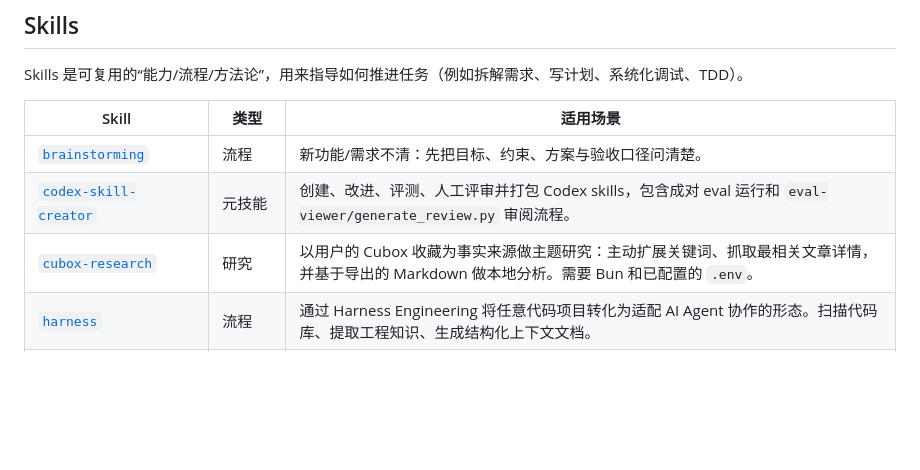
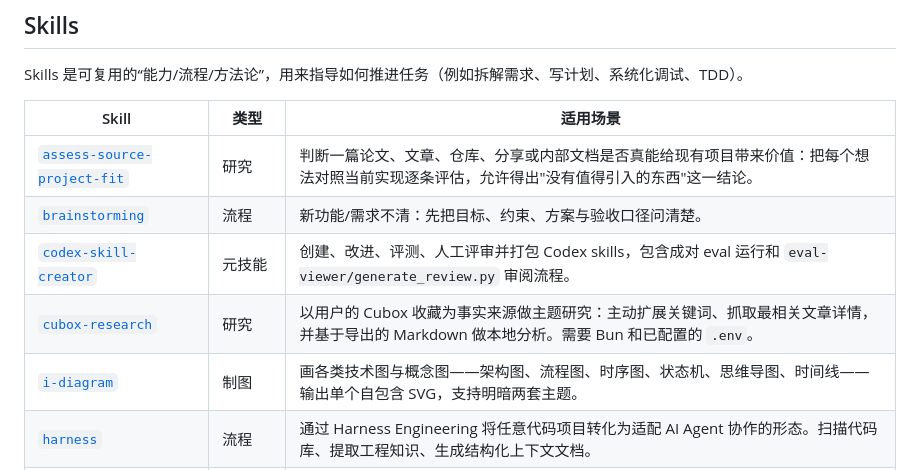
Before and after one commit to jtsang4/efficient-coding, a Markdown page: README_ZH.md, the part around the change. Rendered like a GitHub page; blank space fills up the shorter version.

```diff
--- a/README_ZH.md
+++ b/README_ZH.md
@@ -20,9 +20,11 @@ Skills 是可复用的“能力/流程/方法论”，用来指导如何推进
 
 | Skill | 类型 | 适用场景 |
 | --- | --- | --- |
+| [`assess-source-project-fit`](skills/assess-source-project-fit/SKILL.md) | 研究 | 判断一篇论文、文章、仓库、分享或内部文档是否真能给现有项目带来价值：把每个想法对照当前实现逐条评估，允许得出"没有值得引入的东西"这一结论。 |
 | [`brainstorming`](skills/brainstorming/SKILL.md) | 流程 | 新功能/需求不清：先把目标、约束、方案与验收口径问清楚。 |
 | [`codex-skill-creator`](skills/codex-skill-creator/SKILL.md) | 元技能 | 创建、改进、评测、人工评审并打包 Codex skills，包含成对 eval 运行和 `eval-viewer/generate_review.py` 审阅流程。 |
 | [`cubox-research`](skills/cubox-research/SKILL.md) | 研究 | 以用户的 Cubox 收藏为事实来源做主题研究：主动扩展关键词、抓取最相关文章详情，并基于导出的 Markdown 做本地分析。需要 Bun 和已配置的 `.env`。 |
+| [`i-diagram`](skills/i-diagram/SKILL.md) | 制图 | 画各类技术图与概念图——架构图、流程图、时序图、状态机、思维导图、时间线——输出单个自包含 SVG，支持明暗两套主题。 |
 | [`harness`](skills/harness/SKILL.md) | 流程 | 通过 Harness Engineering 将任意代码项目转化为适配 AI Agent 协作的形态。扫描代码库、提取工程知识、生成结构化上下文文档。 |
 | [`memos`](skills/memos/SKILL.md) | 集成 | 对接 Memos REST API，处理 memos、attachments、activities：支持 memo 的增删改查，以及 comments、reactions、relations、attachments 等操作。需要 Bun 和已配置的 `.env`。 |
 | [`dev-browser`](skills/dev-browser/SKILL.md) | 自动化 | 浏览器/Web 自动化：页面导航、点击/填表、截图、抓取数据，或测试登录态流程。 |
```
Also changed, not shown: README.md (+2 -0 lines).
